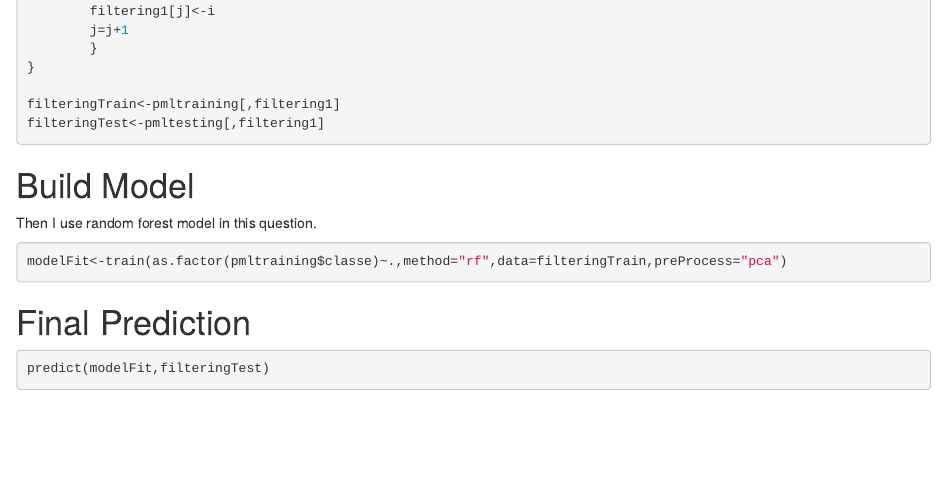
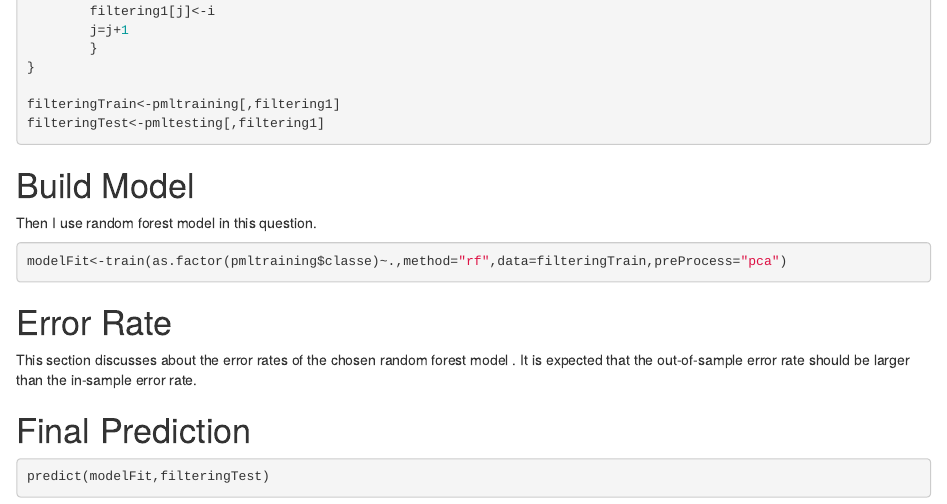
Before and after one commit to CodeBreakPP/practicalmachinelearning, an R Markdown document (Untitled.Rmd): the page in a window 1100 px wide, from 610 px down. Rendered offline with R 4.5, knitr and Pandoc, with nearby package versions; the code chunks are not run, so their results and figures are left out.

Commit message:
update rmd

````diff
--- a/Untitled.Rmd
+++ b/Untitled.Rmd
@@ -47,6 +47,12 @@ Then I use random forest model in this question.
 
 modelFit<-train(as.factor(pmltraining$classe)~.,method="rf",data=filteringTrain,preProcess="pca")
 ```
+
+Error Rate
+===============
+This section discusses about the error rates of the chosen random forest model . It is expected that the out-of-sample error rate should be larger than the in-sample error rate.
+
+
 Final Prediction
 =====================
 
````
